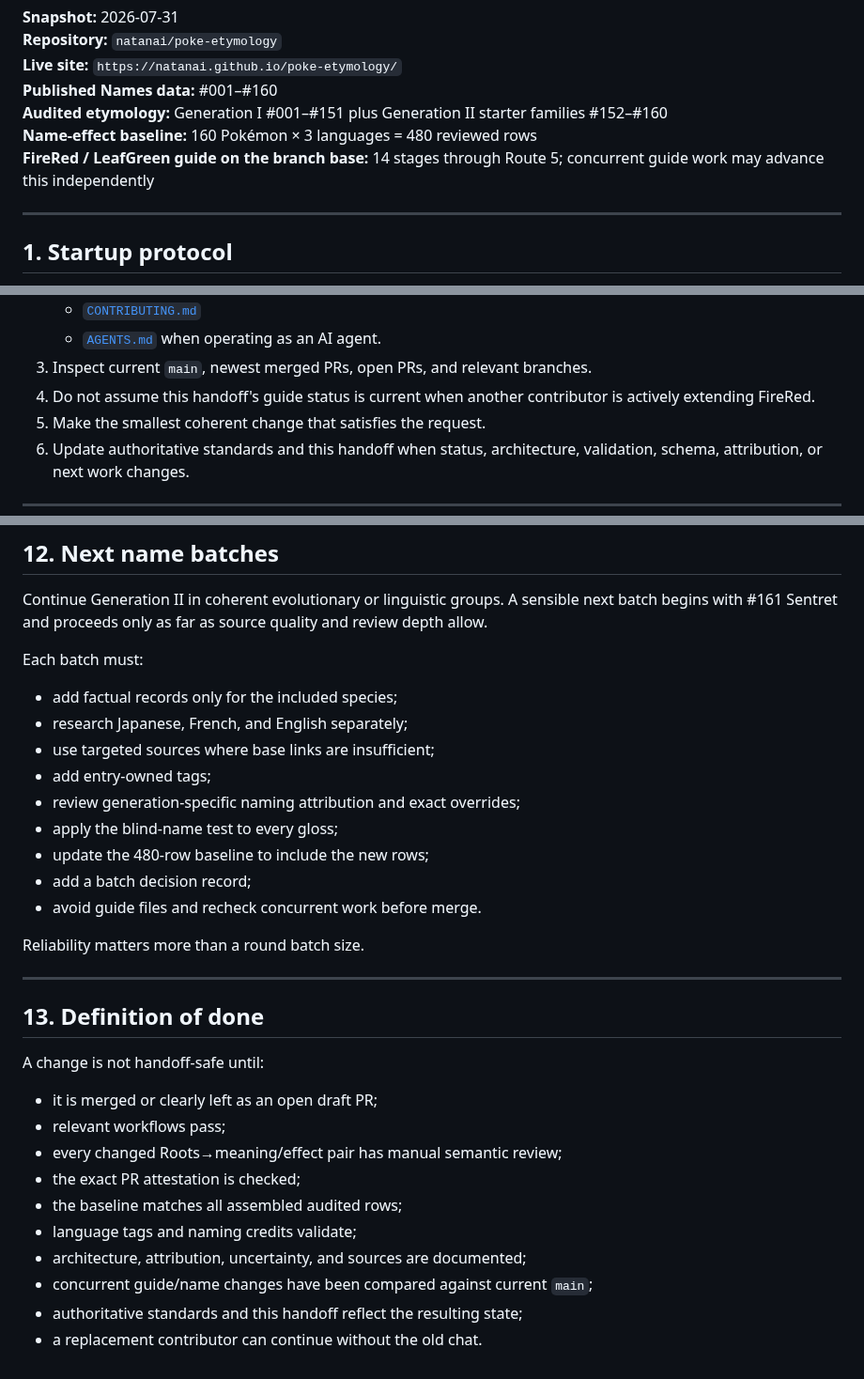
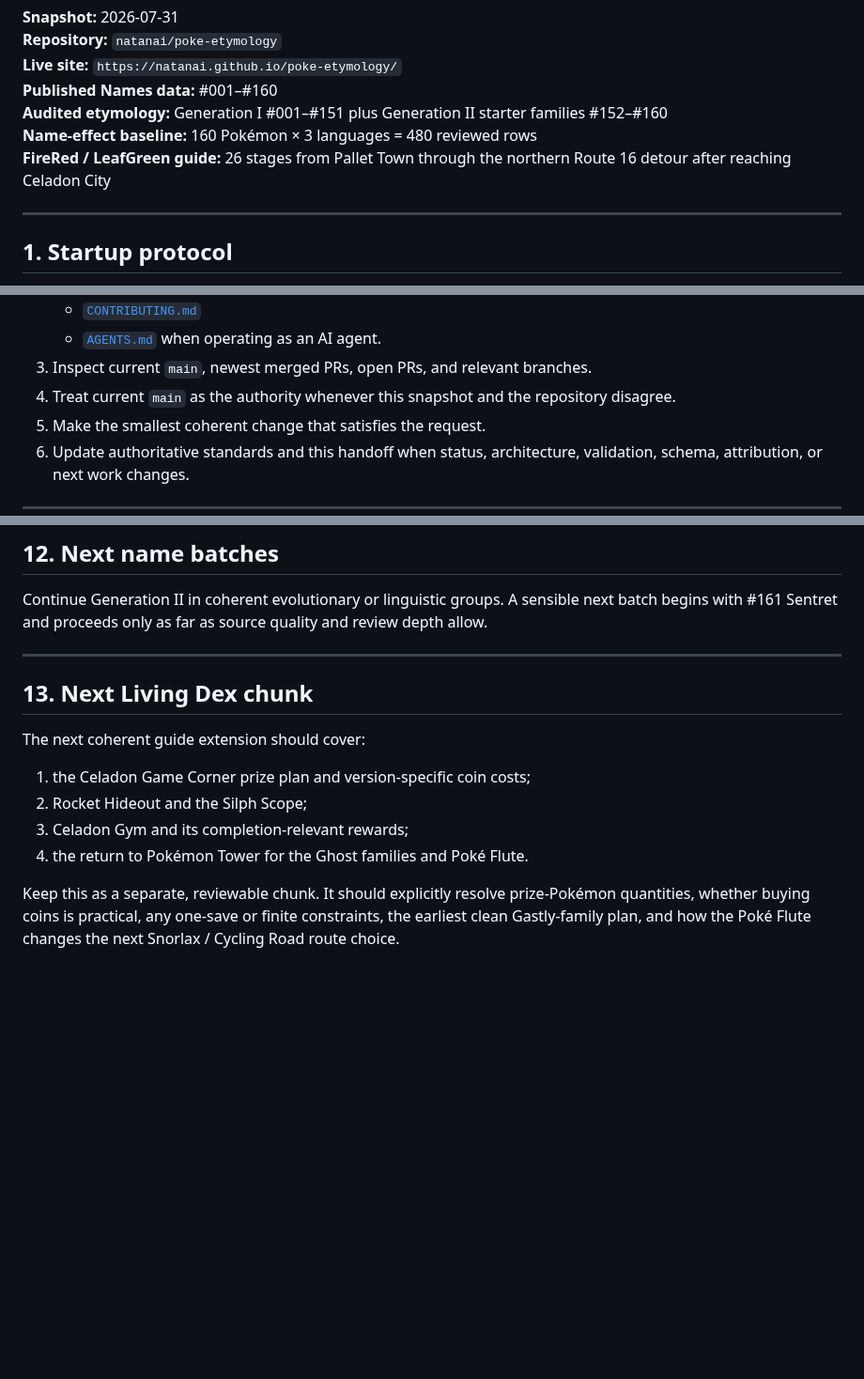
Before and after one commit to natanai/poke-etymology, a Markdown page: HANDOFF.md, 3 parts joined by grey strips. Shown at 94% size. Drawn GitHub-style; blank space fills up the shorter version.

Commit message:
Synchronize handoff with Route 16 guide
Record the 26-stage Living Dex boundary, current validation, reference records, concurrency rules, and the next Celadon-to-Pokémon-Tower guide chunk.

```diff
--- a/HANDOFF.md
+++ b/HANDOFF.md
@@ -8,7 +8,7 @@
 **Published Names data:** #001–#160
 **Audited etymology:** Generation I #001–#151 plus Generation II starter families #152–#160
 **Name-effect baseline:** 160 Pokémon × 3 languages = 480 reviewed rows
-**FireRed / LeafGreen guide on the branch base:** 14 stages through Route 5; concurrent guide work may advance this independently
+**FireRed / LeafGreen guide:** 26 stages from Pallet Town through the northern Route 16 detour after reaching Celadon City
 
 ---
 
@@ -30,7 +30,7 @@ Before doing any work:
    - [`CONTRIBUTING.md`](CONTRIBUTING.md)
    - [`AGENTS.md`](AGENTS.md) when operating as an AI agent.
 3. Inspect current `main`, newest merged PRs, open PRs, and relevant branches.
-4. Do not assume this handoff's guide status is current when another contributor is actively extending FireRed.
+4. Treat current `main` as the authority whenever this snapshot and the repository disagree.
 5. Make the smallest coherent change that satisfies the request.
 6. Update authoritative standards and this handoff when status, architecture, validation, schema, attribution, or next work changes.
 
@@ -259,33 +283,15 @@ Do not reintroduce fake controls, source-button walls, universal `Created by`, i
 
 Continue Generation II in coherent evolutionary or linguistic groups. A sensible next batch begins with #161 Sentret and proceeds only as far as source quality and review depth allow.
 
-Each batch must:
-
-- add factual records only for the included species;
-- research Japanese, French, and English separately;
-- use targeted sources where base links are insufficient;
-- add entry-owned tags;
-- review generation-specific naming attribution and exact overrides;
-- apply the blind-name test to every gloss;
-- update the 480-row baseline to include the new rows;
-- add a batch decision record;
-- avoid guide files and recheck concurrent work before merge.
-
-Reliability matters more than a round batch size.
-
 ---
 
-## 13. Definition of done
+## 13. Next Living Dex chunk
 
-A change is not handoff-safe until:
+The next coherent guide extension should cover:
 
-- it is merged or clearly left as an open draft PR;
-- relevant workflows pass;
-- every changed Roots→meaning/effect pair has manual semantic review;
-- the exact PR attestation is checked;
-- the baseline matches all assembled audited rows;
-- language tags and naming credits validate;
-- architecture, attribution, uncertainty, and sources are documented;
-- concurrent guide/name changes have been compared against current `main`;
-- authoritative standards and this handoff reflect the resulting state;
-- a replacement contributor can continue without the old chat.
+1. the Celadon Game Corner prize plan and version-specific coin costs;
+2. Rocket Hideout and the Silph Scope;
+3. Celadon Gym and its completion-relevant rewards;
+4. the return to Pokémon Tower for the Ghost families and Poké Flute.
+
+Keep this as a separate, reviewable chunk. It should explicitly resolve prize-Pokémon quantities, whether buying coins is practical, any one-save or finite constraints, the earliest clean Gastly-family plan, and how the Poké Flute changes the next Snorlax / Cycling Road route choice.
```
Also changed, not shown: other parts of HANDOFF.md (+31 -7 lines).
